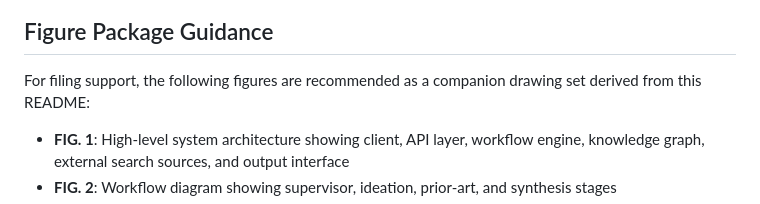
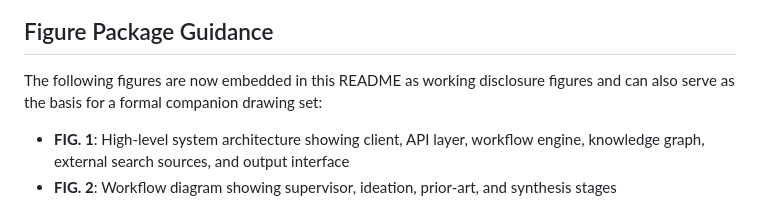
Before and after one commit to wangyrick100/AI_Multi_Agent_Ideation_to_IP_Pipeline, a Markdown page: README.md, the part around one of its changes. Rendered like a GitHub page.

```diff
--- a/README.md
+++ b/README.md
@@ -425,6 +552,6 @@ Compared with ordinary brainstorming tools or simple retrieval systems, the pres
 ## Figure Package Guidance
 
-For filing support, the following figures are recommended as a companion drawing set derived from this README:
+The following figures are now embedded in this README as working disclosure figures and can also serve as the basis for a formal companion drawing set:
 
 - **FIG. 1**: High-level system architecture showing client, API layer, workflow engine, knowledge graph, external search sources, and output interface
 - **FIG. 2**: Workflow diagram showing supervisor, ideation, prior-art, and synthesis stages
```
Also changed, not shown: other parts of README.md (+127 -0 lines).
